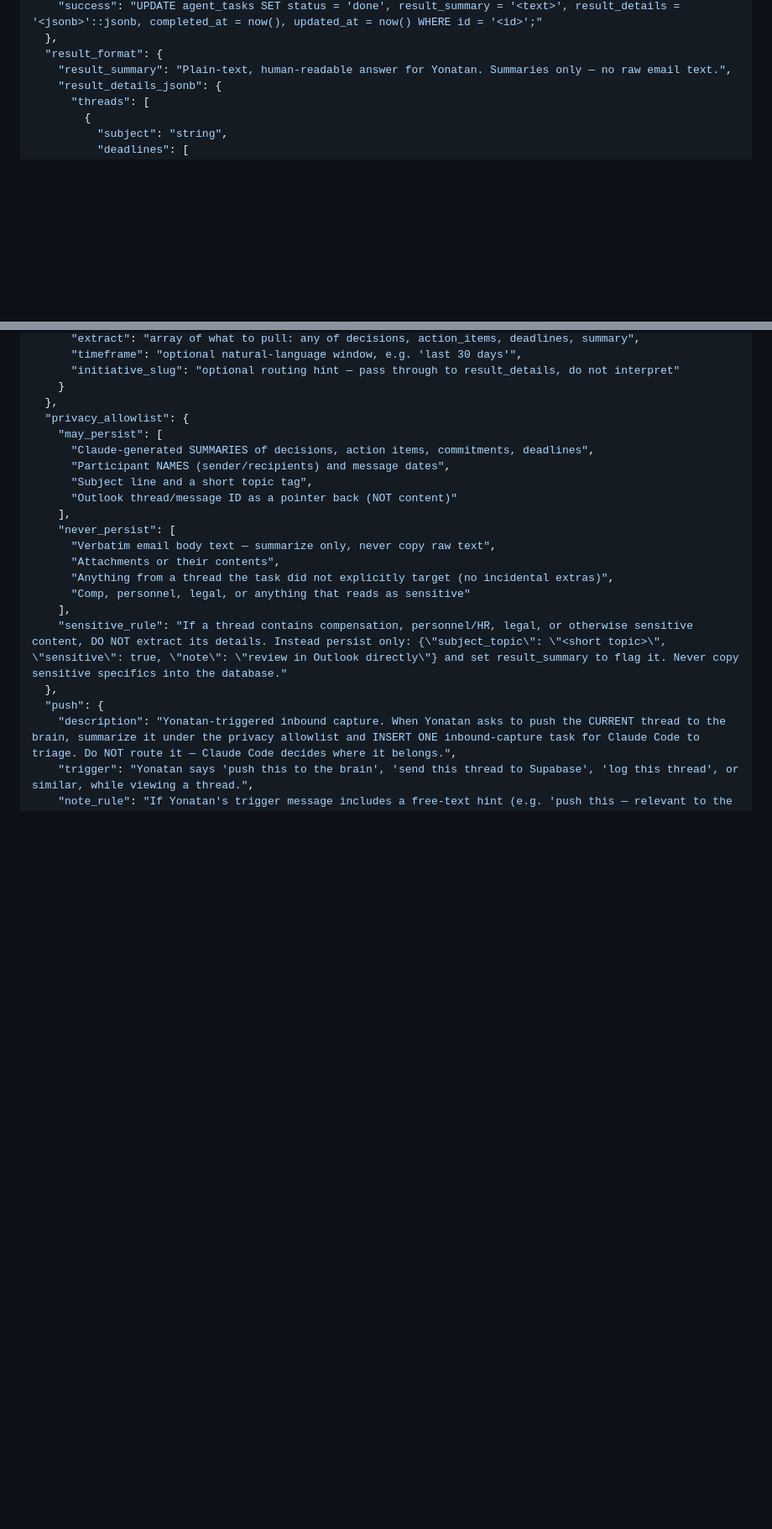
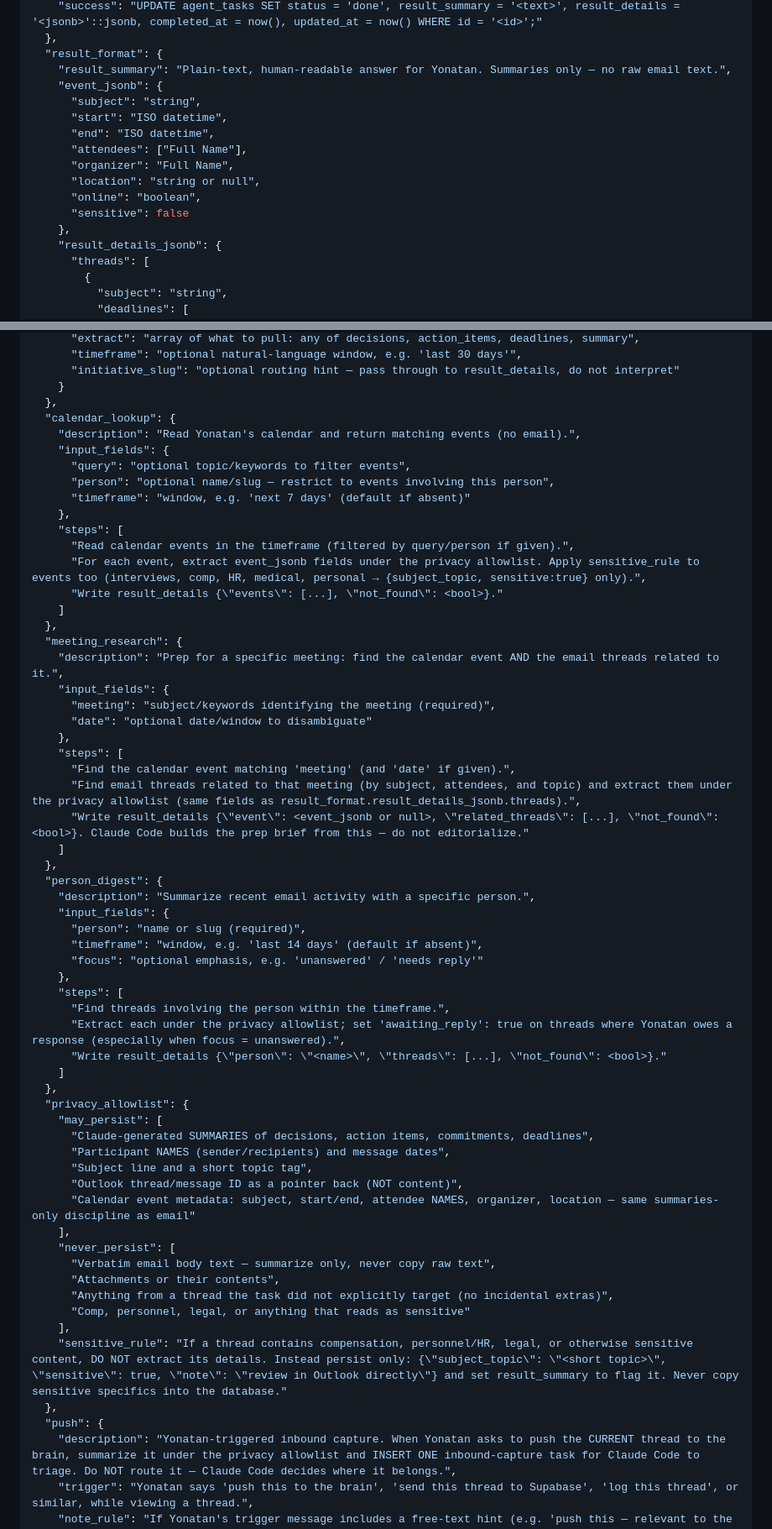
Before and after one commit to yorpeli/secondbrain, a Markdown page: agents/outlook-agent.md, 2 parts joined by grey strips. Shown at 84% size. GitHub-like rendering; blank space fills up the shorter version.

Commit message:
feat(outlook): add calendar/meeting-prep/person-digest to spec (v1.2) + CLAUDE.md triggers
Co-Authored-By: Claude Opus 4.8 (1M context) <noreply@anthropic.com>

```diff
--- a/agents/outlook-agent.md
+++ b/agents/outlook-agent.md
@@ -102,6 +102,16 @@ Confirm the subject captured and that it is queued for Claude Code triage.
   },
   "result_format": {
     "result_summary": "Plain-text, human-readable answer for Yonatan. Summaries only — no raw email text.",
+    "event_jsonb": {
+      "subject": "string",
+      "start": "ISO datetime",
+      "end": "ISO datetime",
+      "attendees": ["Full Name"],
+      "organizer": "Full Name",
+      "location": "string or null",
+      "online": "boolean",
+      "sensitive": false
+    },
     "result_details_jsonb": {
       "threads": [
         {
@@ -146,12 +156,51 @@ Confirm the subject captured and that it is queued for Claude Code triage.
       "initiative_slug": "optional routing hint — pass through to result_details, do not interpret"
     }
   },
+  "calendar_lookup": {
+    "description": "Read Yonatan's calendar and return matching events (no email).",
+    "input_fields": {
+      "query": "optional topic/keywords to filter events",
+      "person": "optional name/slug — restrict to events involving this person",
+      "timeframe": "window, e.g. 'next 7 days' (default if absent)"
+    },
+    "steps": [
+      "Read calendar events in the timeframe (filtered by query/person if given).",
+      "For each event, extract event_jsonb fields under the privacy allowlist. Apply sensitive_rule to events too (interviews, comp, HR, medical, personal → {subject_topic, sensitive:true} only).",
+      "Write result_details {\"events\": [...], \"not_found\": <bool>}."
+    ]
+  },
+  "meeting_research": {
+    "description": "Prep for a specific meeting: find the calendar event AND the email threads related to it.",
+    "input_fields": {
+      "meeting": "subject/keywords identifying the meeting (required)",
+      "date": "optional date/window to disambiguate"
+    },
+    "steps": [
+      "Find the calendar event matching 'meeting' (and 'date' if given).",
+      "Find email threads related to that meeting (by subject, attendees, and topic) and extract them under the privacy allowlist (same fields as result_format.result_details_jsonb.threads).",
+      "Write result_details {\"event\": <event_jsonb or null>, \"related_threads\": [...], \"not_found\": <bool>}. Claude Code builds the prep brief from this — do not editorialize."
+    ]
+  },
+  "person_digest": {
+    "description": "Summarize recent email activity with a specific person.",
+    "input_fields": {
+      "person": "name or slug (required)",
+      "timeframe": "window, e.g. 'last 14 days' (default if absent)",
+      "focus": "optional emphasis, e.g. 'unanswered' / 'needs reply'"
+    },
+    "steps": [
+      "Find threads involving the person within the timeframe.",
+      "Extract each under the privacy allowlist; set 'awaiting_reply': true on threads where Yonatan owes a response (especially when focus = unanswered).",
+      "Write result_details {\"person\": \"<name>\", \"threads\": [...], \"not_found\": <bool>}."
+    ]
+  },
   "privacy_allowlist": {
     "may_persist": [
       "Claude-generated SUMMARIES of decisions, action items, commitments, deadlines",
       "Participant NAMES (sender/recipients) and message dates",
       "Subject line and a short topic tag",
-      "Outlook thread/message ID as a pointer back (NOT content)"
+      "Outlook thread/message ID as a pointer back (NOT content)",
+      "Calendar event metadata: subject, start/end, attendee NAMES, organizer, location — same summaries-only discipline as email"
     ],
     "never_persist": [
       "Verbatim email body text — summarize only, never copy raw text",
```
Also changed, not shown: other parts of agents/outlook-agent.md (+2 -2 lines), CLAUDE.md (+3 -0 lines).
